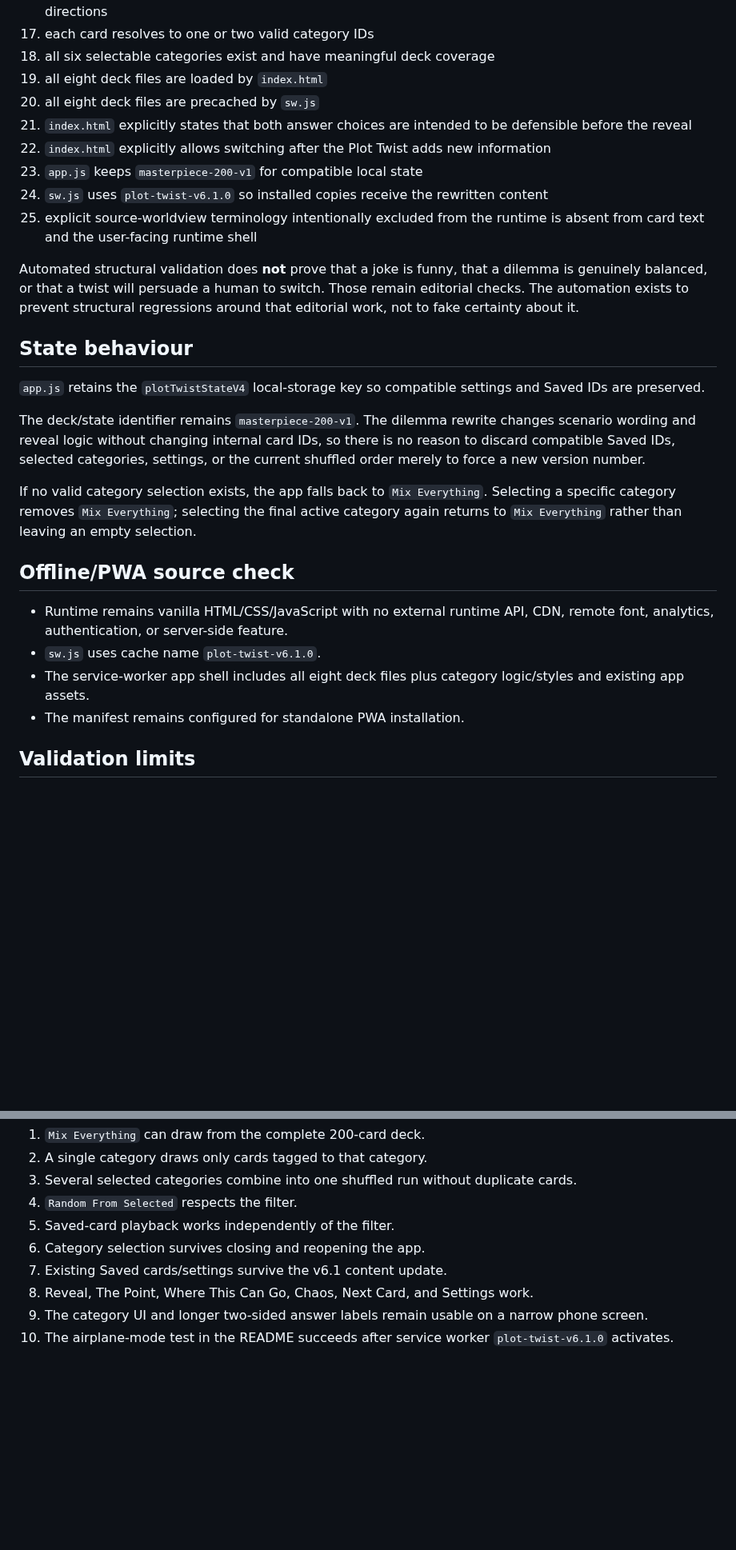
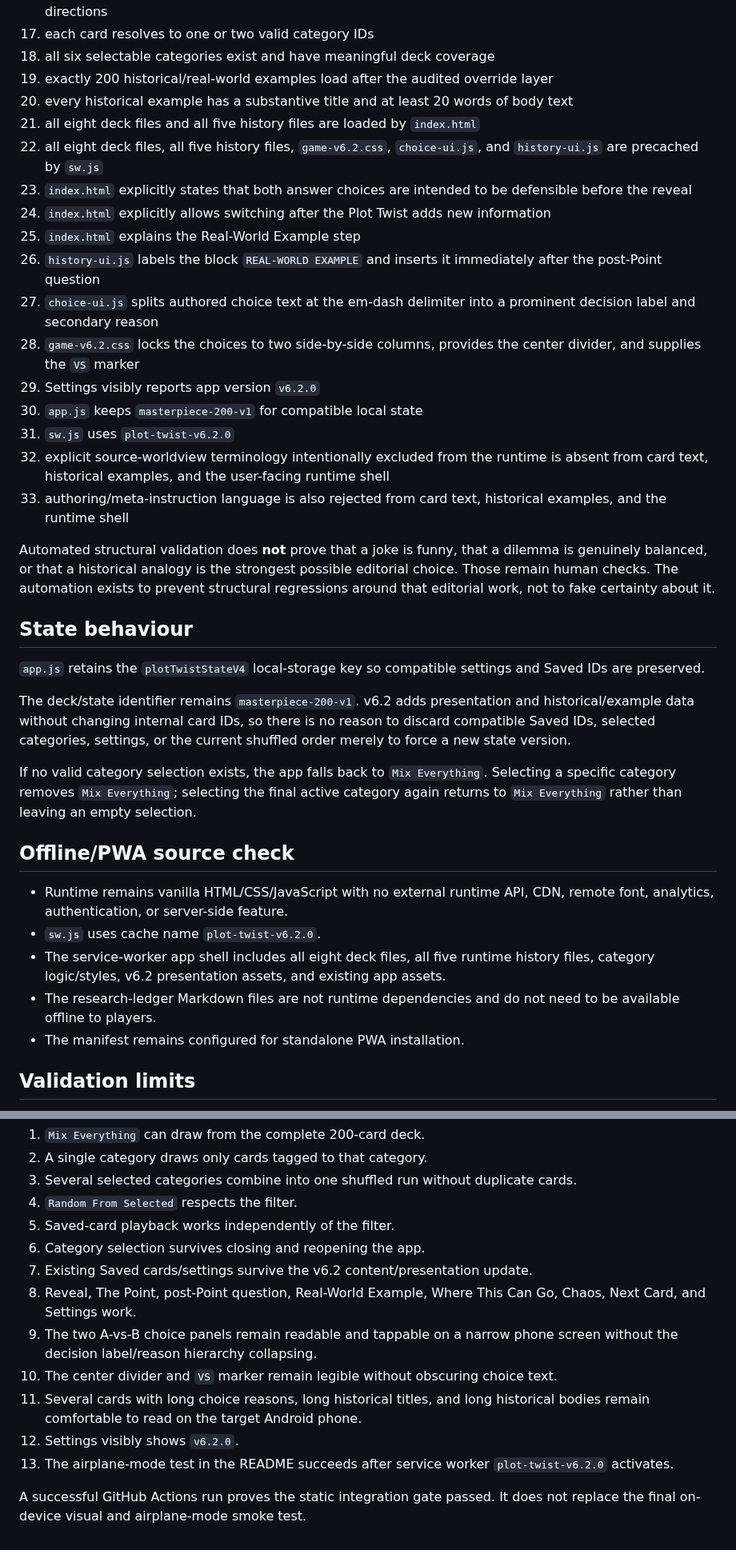
Before and after one commit to detratech/plot-twist, a Markdown page: VALIDATION.md, 2 parts joined by grey strips. Shown at 80% size. Drawn GitHub-style; blank space fills up the shorter version.

Commit message:
Update validation docs for v6.2

```diff
--- a/VALIDATION.md
+++ b/VALIDATION.md
@@ -76,29 +95,38 @@ The validator requires:
 16. each card has exactly two non-empty conversation paths, which may be questions, prompts, or topic directions
 17. each card resolves to one or two valid category IDs
 18. all six selectable categories exist and have meaningful deck coverage
-19. all eight deck files are loaded by `index.html`
-20. all eight deck files are precached by `sw.js`
-21. `index.html` explicitly states that both answer choices are intended to be defensible before the reveal
-22. `index.html` explicitly allows switching after the Plot Twist adds new information
-23. `app.js` keeps `masterpiece-200-v1` for compatible local state
-24. `sw.js` uses `plot-twist-v6.1.0` so installed copies receive the rewritten content
-25. explicit source-worldview terminology intentionally excluded from the runtime is absent from card text and the user-facing runtime shell
+19. exactly 200 historical/real-world examples load after the audited override layer
+20. every historical example has a substantive title and at least 20 words of body text
+21. all eight deck files and all five history files are loaded by `index.html`
+22. all eight deck files, all five history files, `game-v6.2.css`, `choice-ui.js`, and `history-ui.js` are precached by `sw.js`
+23. `index.html` explicitly states that both answer choices are intended to be defensible before the reveal
+24. `index.html` explicitly allows switching after the Plot Twist adds new information
+25. `index.html` explains the Real-World Example step
+26. `history-ui.js` labels the block `REAL-WORLD EXAMPLE` and inserts it immediately after the post-Point question
+27. `choice-ui.js` splits authored choice text at the em-dash delimiter into a prominent decision label and secondary reason
+28. `game-v6.2.css` locks the choices to two side-by-side columns, provides the center divider, and supplies the `VS` marker
+29. Settings visibly reports app version `v6.2.0`
+30. `app.js` keeps `masterpiece-200-v1` for compatible local state
+31. `sw.js` uses `plot-twist-v6.2.0`
+32. explicit source-worldview terminology intentionally excluded from the runtime is absent from card text, historical examples, and the user-facing runtime shell
+33. authoring/meta-instruction language is also rejected from card text, historical examples, and the runtime shell
 
-Automated structural validation does **not** prove that a joke is funny, that a dilemma is genuinely balanced, or that a twist will persuade a human to switch. Those remain editorial checks. The automation exists to prevent structural regressions around that editorial work, not to fake certainty about it.
+Automated structural validation does **not** prove that a joke is funny, that a dilemma is genuinely balanced, or that a historical analogy is the strongest possible editorial choice. Those remain human checks. The automation exists to prevent structural regressions around that editorial work, not to fake certainty about it.
 
 ## State behaviour
 
 `app.js` retains the `plotTwistStateV4` local-storage key so compatible settings and Saved IDs are preserved.
 
-The deck/state identifier remains `masterpiece-200-v1`. The dilemma rewrite changes scenario wording and reveal logic without changing internal card IDs, so there is no reason to discard compatible Saved IDs, selected categories, settings, or the current shuffled order merely to force a new version number.
+The deck/state identifier remains `masterpiece-200-v1`. v6.2 adds presentation and historical/example data without changing internal card IDs, so there is no reason to discard compatible Saved IDs, selected categories, settings, or the current shuffled order merely to force a new state version.
 
 If no valid category selection exists, the app falls back to `Mix Everything`. Selecting a specific category removes `Mix Everything`; selecting the final active category again returns to `Mix Everything` rather than leaving an empty selection.
 
 ## Offline/PWA source check
 
 - Runtime remains vanilla HTML/CSS/JavaScript with no external runtime API, CDN, remote font, analytics, authentication, or server-side feature.
-- `sw.js` uses cache name `plot-twist-v6.1.0`.
-- The service-worker app shell includes all eight deck files plus category logic/styles and existing app assets.
+- `sw.js` uses cache name `plot-twist-v6.2.0`.
+- The service-worker app shell includes all eight deck files, all five runtime history files, category logic/styles, v6.2 presentation assets, and existing app assets.
+- The research-ledger Markdown files are not runtime dependencies and do not need to be available offline to players.
 - The manifest remains configured for standalone PWA installation.
 
 ## Validation limits
@@ -113,7 +141,12 @@ Before treating an installed phone copy as final, verify:
 4. `Random From Selected` respects the filter.
 5. Saved-card playback works independently of the filter.
 6. Category selection survives closing and reopening the app.
-7. Existing Saved cards/settings survive the v6.1 content update.
-8. Reveal, The Point, Where This Can Go, Chaos, Next Card, and Settings work.
-9. The category UI and longer two-sided answer labels remain usable on a narrow phone screen.
-10. The airplane-mode test in the README succeeds after service worker `plot-twist-v6.1.0` activates.
+7. Existing Saved cards/settings survive the v6.2 content/presentation update.
+8. Reveal, The Point, post-Point question, Real-World Example, Where This Can Go, Chaos, Next Card, and Settings work.
+9. The two A-vs-B choice panels remain readable and tappable on a narrow phone screen without the decision label/reason hierarchy collapsing.
+10. The center divider and `VS` marker remain legible without obscuring choice text.
+11. Several cards with long choice reasons, long historical titles, and long historical bodies remain comfortable to read on the target Android phone.
+12. Settings visibly shows `v6.2.0`.
+13. The airplane-mode test in the README succeeds after service worker `plot-twist-v6.2.0` activates.
+
+A successful GitHub Actions run proves the static integration gate passed. It does not replace the final on-device visual and airplane-mode smoke test.
```
Also changed, not shown: other parts of VALIDATION.md (+24 -5 lines).
